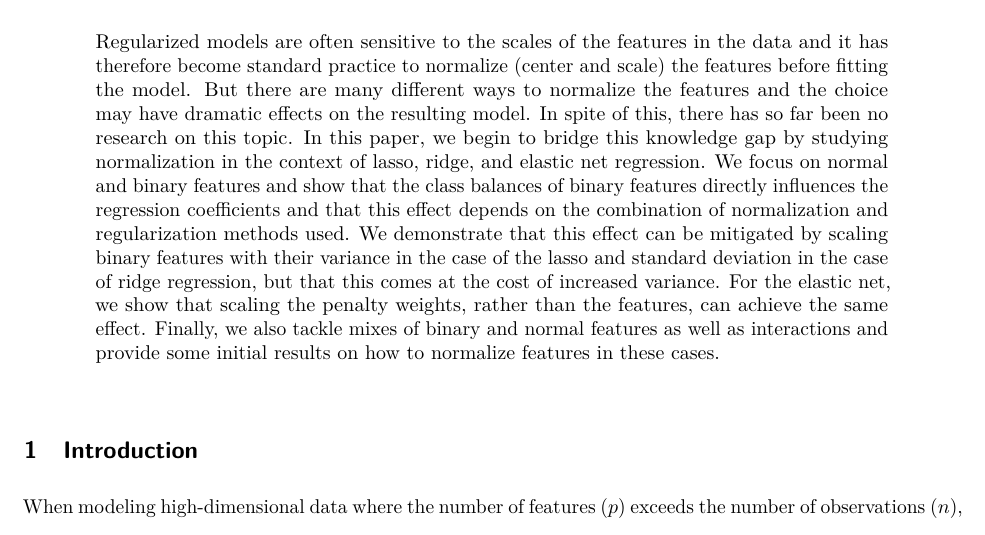
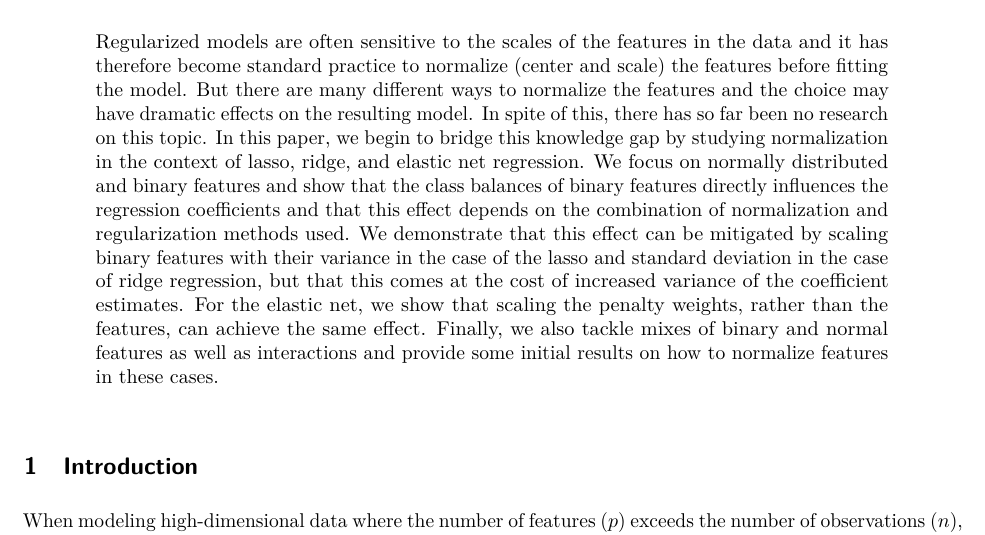
Before and after one commit to jolars/normreg, a LaTeX paper (paper/main.tex, which reads paper/tex/abstract.tex): part of page 1 of 36, cut so that both start at the same text. Compiled offline with pdfLaTeX.

Commit message:
feat: clarify aspects of abstract

```diff
--- a/paper/tex/abstract.tex
+++ b/paper/tex/abstract.tex
@@ -4,12 +4,12 @@ fitting the model. But there are many different ways to normalize the features a
 choice may have dramatic effects on the resulting model. In spite of this, there has so far
 been no research on this topic. In this paper, we begin to bridge this knowledge gap by
 studying normalization in the context of lasso, ridge, and elastic net regression. We focus
-on normal and binary features and show that the class balances of binary features directly
-influences the regression coefficients and that this effect depends on the combination of
-normalization and regularization methods used. We demonstrate that this effect can be
-mitigated by scaling binary features with their variance in the case of the lasso and
-standard deviation in the case of ridge regression, but that this comes at the cost of
-increased variance. For the elastic net, we show that scaling the penalty weights, rather
-than the features, can achieve the same effect. Finally, we also tackle mixes of binary and
-normal features as well as interactions and provide some initial results on how to
-normalize features in these cases.
+on normally distributed and binary features and show that the class balances of binary
+features directly influences the regression coefficients and that this effect depends on
+the combination of normalization and regularization methods used. We demonstrate that this
+effect can be mitigated by scaling binary features with their variance in the case of the
+lasso and standard deviation in the case of ridge regression, but that this comes at the
+cost of increased variance of the coefficient estimates. For the elastic net, we show that
+scaling the penalty weights, rather than the features, can achieve the same effect.
+Finally, we also tackle mixes of binary and normal features as well as interactions and
+provide some initial results on how to normalize features in these cases.
```
